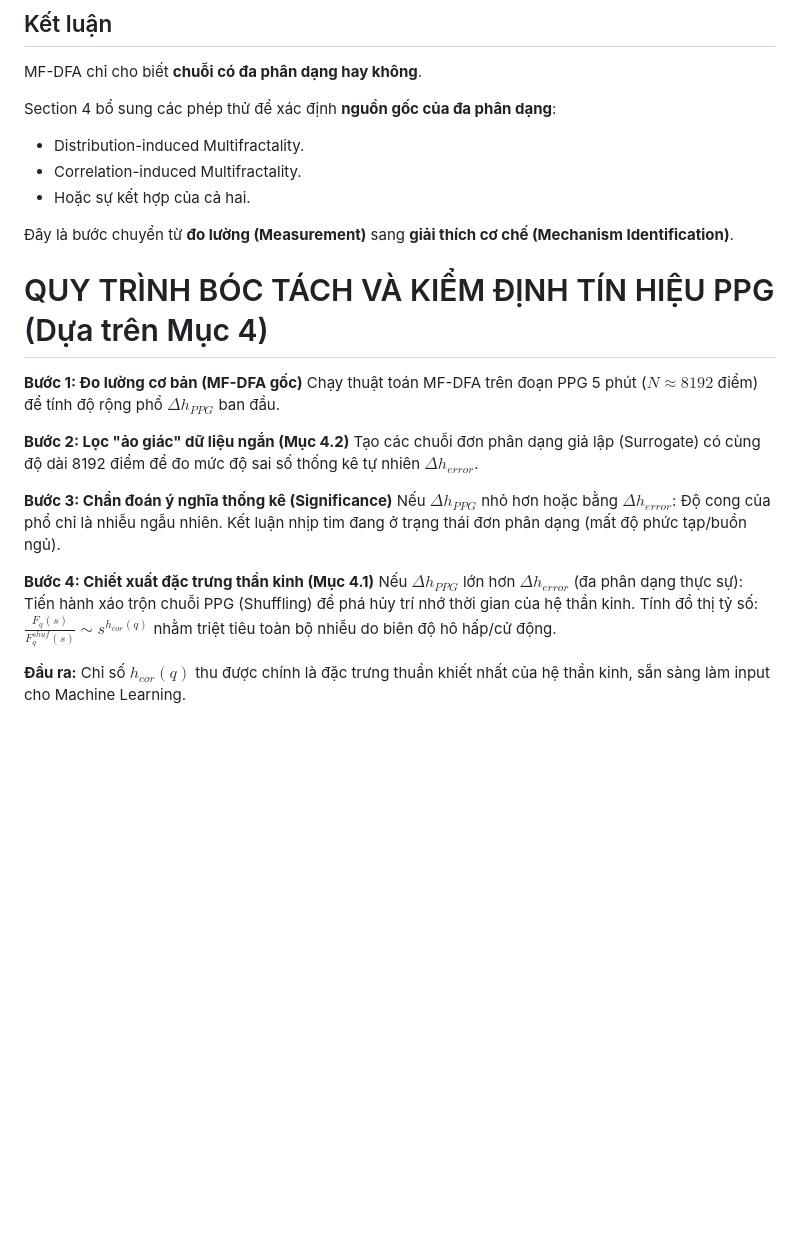
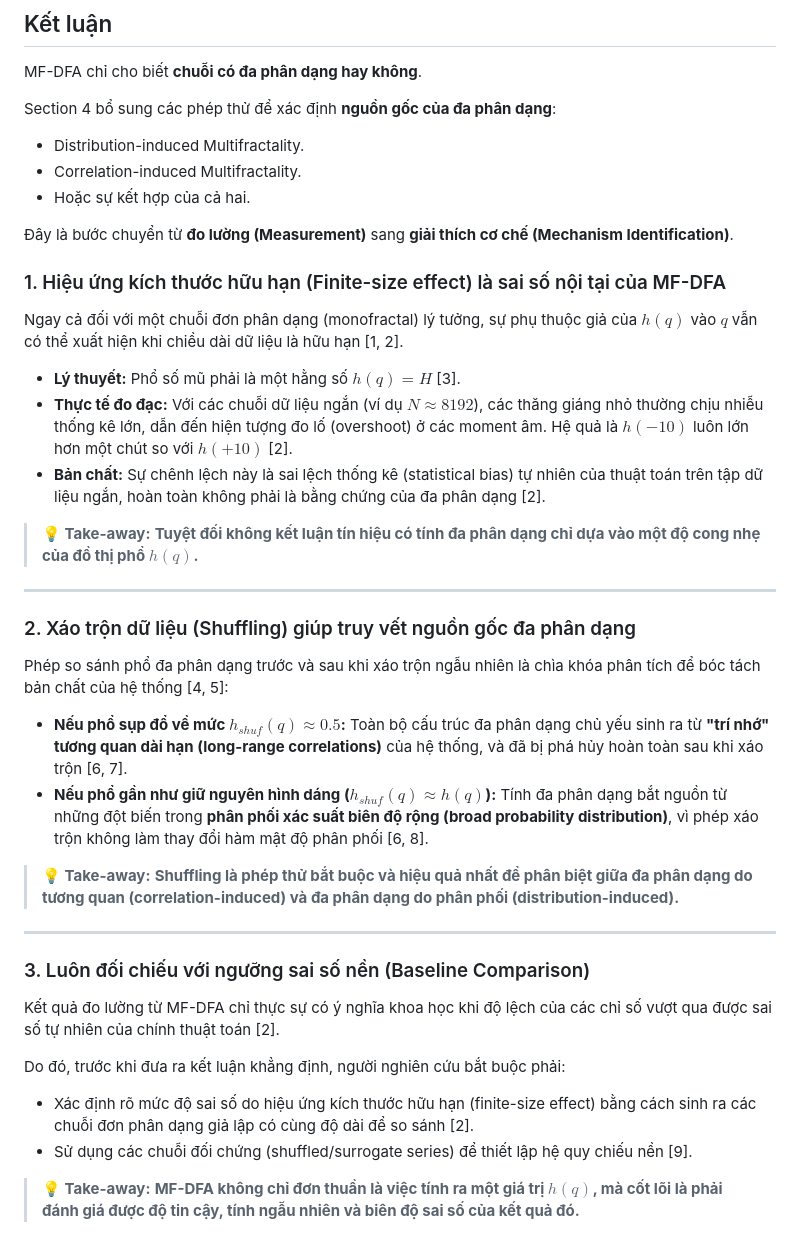
Before and after one commit to Vutu2003/Nonlinear-Time-Series-Analysis, a Markdown page: summary_paper/Kantelhardt_2002_Multifractal_Analysis.md, the part around the change. Drawn GitHub-style; blank space fills up the shorter version.

Commit message:
Change context

```diff
--- a/summary_paper/Kantelhardt_2002_Multifractal_Analysis.md
+++ b/summary_paper/Kantelhardt_2002_Multifractal_Analysis.md
@@ -238,19 +238,40 @@ Section 4 bổ sung các phép thử để xác định **nguồn gốc của đ
 - Hoặc sự kết hợp của cả hai.
 
 Đây là bước chuyển từ **đo lường (Measurement)** sang **giải thích cơ chế (Mechanism Identification)**.
-# QUY TRÌNH BÓC TÁCH VÀ KIỂM ĐỊNH TÍN HIỆU PPG (Dựa trên Mục 4)
 
-**Bước 1: Đo lường cơ bản (MF-DFA gốc)**
-Chạy thuật toán MF-DFA trên đoạn PPG 5 phút ($N \approx 8192$ điểm) để tính độ rộng phổ $\Delta h_{PPG}$ ban đầu.
 
-**Bước 2: Lọc "ảo giác" dữ liệu ngắn (Mục 4.2)**
-Tạo các chuỗi đơn phân dạng giả lập (Surrogate) có cùng độ dài 8192 điểm để đo mức độ sai số thống kê tự nhiên $\Delta h_{error}$.
+### 1. Hiệu ứng kích thước hữu hạn (Finite-size effect) là sai số nội tại của MF-DFA
 
-**Bước 3: Chẩn đoán ý nghĩa thống kê (Significance)**
-Nếu $\Delta h_{PPG}$ nhỏ hơn hoặc bằng $\Delta h_{error}$: Độ cong của phổ chỉ là nhiễu ngẫu nhiên. Kết luận nhịp tim đang ở trạng thái đơn phân dạng (mất độ phức tạp/buồn ngủ).
+Ngay cả đối với một chuỗi đơn phân dạng (monofractal) lý tưởng, sự phụ thuộc giả của $h(q)$ vào $q$ vẫn có thể xuất hiện khi chiều dài dữ liệu là hữu hạn [1, 2].
 
-**Bước 4: Chiết xuất đặc trưng thần kinh (Mục 4.1)**
-Nếu $\Delta h_{PPG}$ lớn hơn $\Delta h_{error}$ (đa phân dạng thực sự): Tiến hành xáo trộn chuỗi PPG (Shuffling) để phá hủy trí nhớ thời gian của hệ thần kinh.
-Tính đồ thị tỷ số: $\frac{F_q(s)}{F_q^{shuf}(s)} \sim s^{h_{cor}(q)}$ nhằm triệt tiêu toàn bộ nhiễu do biên độ hô hấp/cử động.
+*   **Lý thuyết:** Phổ số mũ phải là một hằng số $h(q) = H$ [3].
+*   **Thực tế đo đạc:** Với các chuỗi dữ liệu ngắn (ví dụ $N \approx 8192$), các thăng giáng nhỏ thường chịu nhiễu thống kê lớn, dẫn đến hiện tượng đo lố (overshoot) ở các moment âm. Hệ quả là $h(-10)$ luôn lớn hơn một chút so với $h(+10)$ [2].
+*   **Bản chất:** Sự chênh lệch này là sai lệch thống kê (statistical bias) tự nhiên của thuật toán trên tập dữ liệu ngắn, hoàn toàn không phải là bằng chứng của đa phân dạng [2].
 
-**Đầu ra:** Chỉ số $h_{cor}(q)$ thu được chính là đặc trưng thuần khiết nhất của hệ thần kinh, sẵn sàng làm input cho Machine Learning.
+> **💡 Take-away:**
+> **Tuyệt đối không kết luận tín hiệu có tính đa phân dạng chỉ dựa vào một độ cong nhẹ của đồ thị phổ $h(q)$.**
+
+---
+
+### 2. Xáo trộn dữ liệu (Shuffling) giúp truy vết nguồn gốc đa phân dạng
+
+Phép so sánh phổ đa phân dạng trước và sau khi xáo trộn ngẫu nhiên là chìa khóa phân tích để bóc tách bản chất của hệ thống [4, 5]:
+
+*   **Nếu phổ sụp đổ về mức $h_{shuf}(q) \approx 0.5$:** Toàn bộ cấu trúc đa phân dạng chủ yếu sinh ra từ **"trí nhớ" tương quan dài hạn (long-range correlations)** của hệ thống, và đã bị phá hủy hoàn toàn sau khi xáo trộn [6, 7].
+*   **Nếu phổ gần như giữ nguyên hình dáng ($h_{shuf}(q) \approx h(q)$):** Tính đa phân dạng bắt nguồn từ những đột biến trong **phân phối xác suất biên độ rộng (broad probability distribution)**, vì phép xáo trộn không làm thay đổi hàm mật độ phân phối [6, 8].
+
+> **💡 Take-away:**
+> **Shuffling là phép thử bắt buộc và hiệu quả nhất để phân biệt giữa đa phân dạng do tương quan (correlation-induced) và đa phân dạng do phân phối (distribution-induced).**
+
+---
+
+### 3. Luôn đối chiếu với ngưỡng sai số nền (Baseline Comparison)
+
+Kết quả đo lường từ MF-DFA chỉ thực sự có ý nghĩa khoa học khi độ lệch của các chỉ số vượt qua được sai số tự nhiên của chính thuật toán [2].
+
+Do đó, trước khi đưa ra kết luận khẳng định, người nghiên cứu bắt buộc phải:
+*   Xác định rõ mức độ sai số do hiệu ứng kích thước hữu hạn (finite-size effect) bằng cách sinh ra các chuỗi đơn phân dạng giả lập có cùng độ dài để so sánh [2].
+*   Sử dụng các chuỗi đối chứng (shuffled/surrogate series) để thiết lập hệ quy chiếu nền [9].
+
+> **💡 Take-away:**
+> **MF-DFA không chỉ đơn thuần là việc tính ra một giá trị $h(q)$, mà cốt lõi là phải đánh giá được độ tin cậy, tính ngẫu nhiên và biên độ sai số của kết quả đó.**
```
